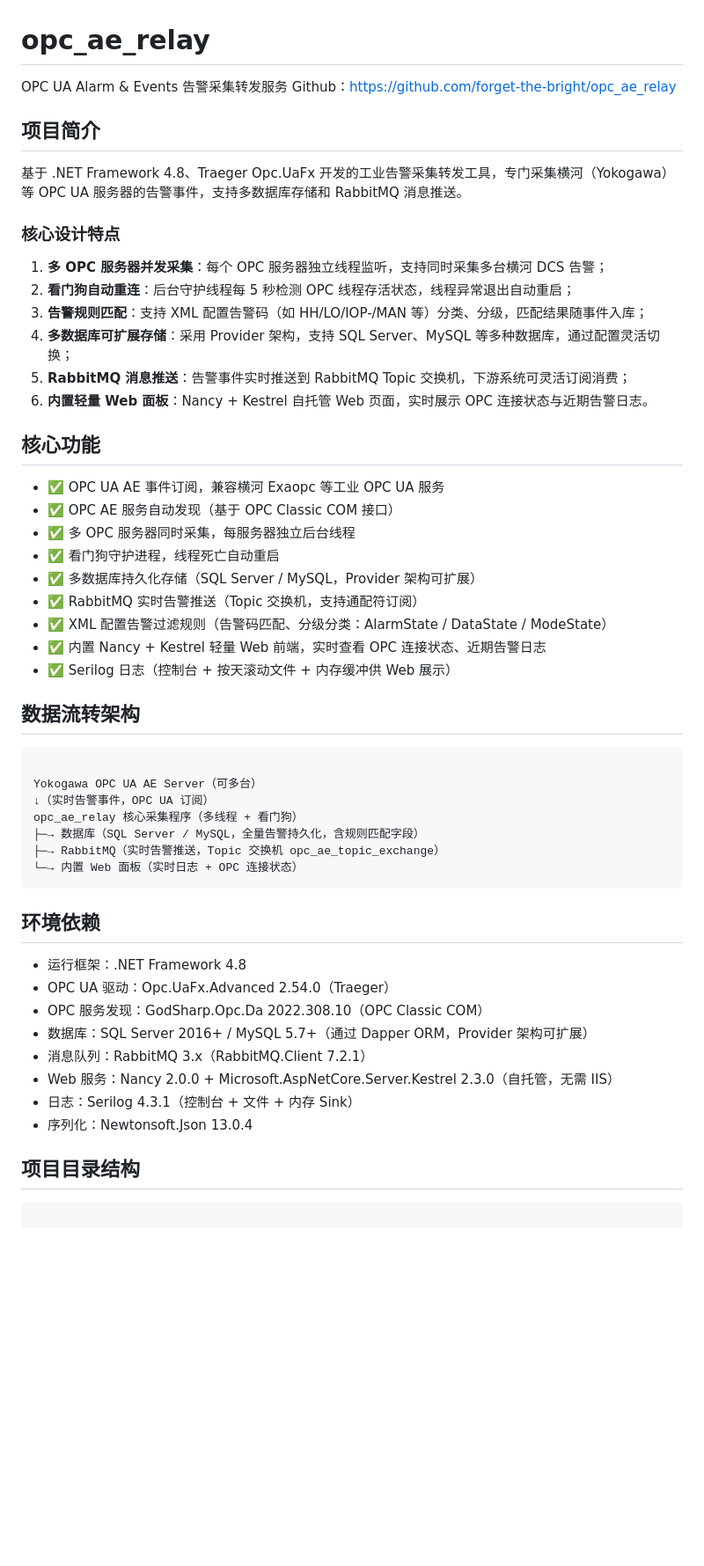
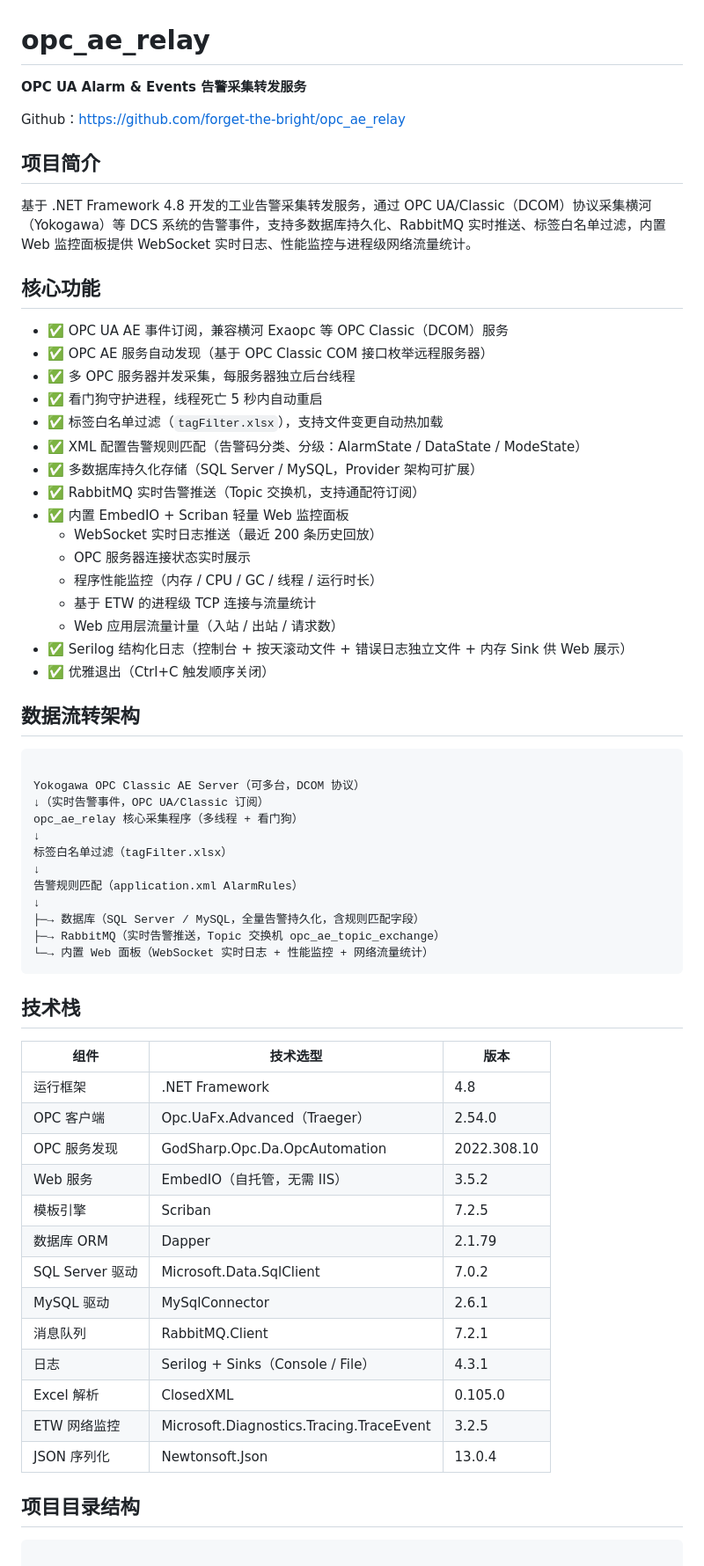
Before and after one commit to forget-the-bright/opc_ae_relay, a Markdown page: Readme.md, the part around one of its changes. Shown at 88% size. GitHub-like rendering; blank space fills up the shorter version.

````diff
--- a/Readme.md
+++ b/Readme.md
@@ -1,54 +1,65 @@
 # opc_ae_relay
 
-OPC UA Alarm & Events 告警采集转发服务
+**OPC UA Alarm & Events 告警采集转发服务**
+
 Github：https://github.com/forget-the-bright/opc_ae_relay
 
 ## 项目简介
 
-基于 .NET Framework 4.8、Traeger Opc.UaFx 开发的工业告警采集转发工具，专门采集横河（Yokogawa）等 OPC UA 服务器的告警事件，支持多数据库存储和 RabbitMQ 消息推送。
-
-### 核心设计特点
-
-1. **多 OPC 服务器并发采集**：每个 OPC 服务器独立线程监听，支持同时采集多台横河 DCS 告警；
-2. **看门狗自动重连**：后台守护线程每 5 秒检测 OPC 线程存活状态，线程异常退出自动重启；
-3. **告警规则匹配**：支持 XML 配置告警码（如 HH/LO/IOP-/MAN 等）分类、分级，匹配结果随事件入库；
-4. **多数据库可扩展存储**：采用 Provider 架构，支持 SQL Server、MySQL 等多种数据库，通过配置灵活切换；
-5. **RabbitMQ 消息推送**：告警事件实时推送到 RabbitMQ Topic 交换机，下游系统可灵活订阅消费；
-6. **内置轻量 Web 面板**：Nancy + Kestrel 自托管 Web 页面，实时展示 OPC 连接状态与近期告警日志。
+基于 .NET Framework 4.8 开发的工业告警采集转发服务，通过 OPC UA/Classic（DCOM）协议采集横河（Yokogawa）等 DCS 系统的告警事件，支持多数据库持久化、RabbitMQ 实时推送、标签白名单过滤，内置 Web 监控面板提供 WebSocket 实时日志、性能监控与进程级网络流量统计。
 
 ## 核心功能
 
-- ✅ OPC UA AE 事件订阅，兼容横河 Exaopc 等工业 OPC UA 服务
-- ✅ OPC AE 服务自动发现（基于 OPC Classic COM 接口）
-- ✅ 多 OPC 服务器同时采集，每服务器独立后台线程
-- ✅ 看门狗守护进程，线程死亡自动重启
+- ✅ OPC UA AE 事件订阅，兼容横河 Exaopc 等 OPC Classic（DCOM）服务
+- ✅ OPC AE 服务自动发现（基于 OPC Classic COM 接口枚举远程服务器）
+- ✅ 多 OPC 服务器并发采集，每服务器独立后台线程
+- ✅ 看门狗守护进程，线程死亡 5 秒内自动重启
+- ✅ 标签白名单过滤（`tagFilter.xlsx`），支持文件变更自动热加载
+- ✅ XML 配置告警规则匹配（告警码分类、分级：AlarmState / DataState / ModeState）
 - ✅ 多数据库持久化存储（SQL Server / MySQL，Provider 架构可扩展）
 - ✅ RabbitMQ 实时告警推送（Topic 交换机，支持通配符订阅）
-- ✅ XML 配置告警过滤规则（告警码匹配、分级分类：AlarmState / DataState / ModeState）
-- ✅ 内置 Nancy + Kestrel 轻量 Web 前端，实时查看 OPC 连接状态、近期告警日志
-- ✅ Serilog 日志（控制台 + 按天滚动文件 + 内存缓冲供 Web 展示）
+- ✅ 内置 EmbedIO + Scriban 轻量 Web 监控面板
+  - WebSocket 实时日志推送（最近 200 条历史回放）
+  - OPC 服务器连接状态实时展示
+  - 程序性能监控（内存 / CPU / GC / 线程 / 运行时长）
+  - 基于 ETW 的进程级 TCP 连接与流量统计
+  - Web 应用层流量计量（入站 / 出站 / 请求数）
+- ✅ Serilog 结构化日志（控制台 + 按天滚动文件 + 错误日志独立文件 + 内存 Sink 供 Web 展示）
+- ✅ 优雅退出（Ctrl+C 触发顺序关闭）
 
 ## 数据流转架构
 
 ```
 
-Yokogawa OPC UA AE Server（可多台）
-↓（实时告警事件，OPC UA 订阅）
+Yokogawa OPC Classic AE Server（可多台，DCOM 协议）
+↓（实时告警事件，OPC UA/Classic 订阅）
 opc_ae_relay 核心采集程序（多线程 + 看门狗）
+↓
+标签白名单过滤（tagFilter.xlsx）
+↓
+告警规则匹配（application.xml AlarmRules）
+↓
 ├─→ 数据库（SQL Server / MySQL，全量告警持久化，含规则匹配字段）
 ├─→ RabbitMQ（实时告警推送，Topic 交换机 opc_ae_topic_exchange）
-└─→ 内置 Web 面板（实时日志 + OPC 连接状态）
+└─→ 内置 Web 面板（WebSocket 实时日志 + 性能监控 + 网络流量统计）
 ```
-## 环境依赖
+## 技术栈
 
-- 运行框架：.NET Framework 4.8
-- OPC UA 驱动：Opc.UaFx.Advanced 2.54.0（Traeger）
-- OPC 服务发现：GodSharp.Opc.Da 2022.308.10（OPC Classic COM）
-- 数据库：SQL Server 2016+ / MySQL 5.7+（通过 Dapper ORM，Provider 架构可扩展）
-- 消息队列：RabbitMQ 3.x（RabbitMQ.Client 7.2.1）
-- Web 服务：Nancy 2.0.0 + Microsoft.AspNetCore.Server.Kestrel 2.3.0（自托管，无需 IIS）
-- 日志：Serilog 4.3.1（控制台 + 文件 + 内存 Sink）
-- 序列化：Newtonsoft.Json 13.0.4
+| 组件 | 技术选型 | 版本 |
+|------|----------|------|
+| 运行框架 | .NET Framework | 4.8 |
+| OPC 客户端 | Opc.UaFx.Advanced（Traeger） | 2.54.0 |
+| OPC 服务发现 | GodSharp.Opc.Da.OpcAutomation | 2022.308.10 |
+| Web 服务 | EmbedIO（自托管，无需 IIS） | 3.5.2 |
+| 模板引擎 | Scriban | 7.2.5 |
+| 数据库 ORM | Dapper | 2.1.79 |
+| SQL Server 驱动 | Microsoft.Data.SqlClient | 7.0.2 |
+| MySQL 驱动 | MySqlConnector | 2.6.1 |
+| 消息队列 | RabbitMQ.Client | 7.2.1 |
+| 日志 | Serilog + Sinks（Console / File） | 4.3.1 |
+| Excel 解析 | ClosedXML | 0.105.0 |
+| ETW 网络监控 | Microsoft.Diagnostics.Tracing.TraceEvent | 3.2.5 |
+| JSON 序列化 | Newtonsoft.Json | 13.0.4 |
 
 ## 项目目录结构
 
````
Also changed, not shown: other parts of Readme.md (+170 -130 lines).
